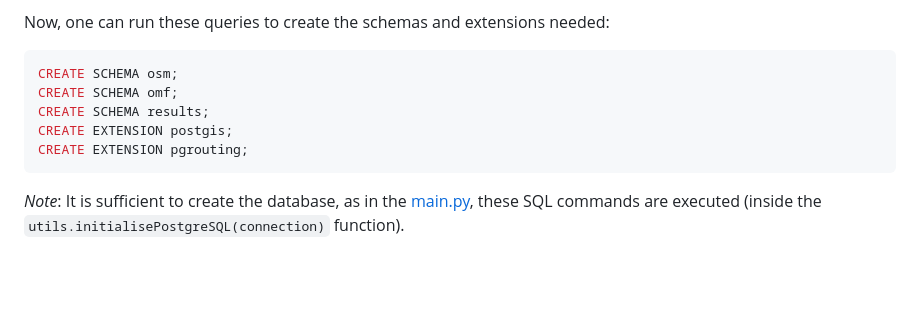
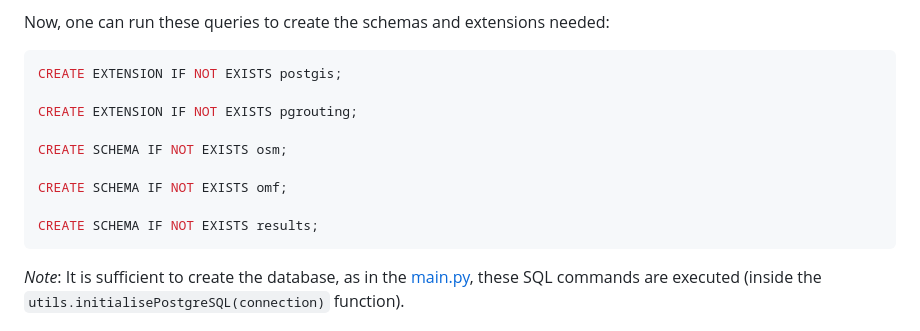
Before and after one commit to LocationMind/GeoDataCompare, a Markdown page: Documentation/user-doc.md, the part around the change. Rendered like a GitHub page; blank space fills up the shorter version.

Commit message:
Change init.sql in user-doc

````diff
--- a/Documentation/user-doc.md
+++ b/Documentation/user-doc.md
@@ -95,11 +95,15 @@ Then, run this command to create the database: `CREATE DATABASE pgrouting;`, and
 Now, one can run these queries to create the schemas and extensions needed:
 
 ```sql
-CREATE SCHEMA osm;
-CREATE SCHEMA omf;
-CREATE SCHEMA results;
-CREATE EXTENSION postgis;
-CREATE EXTENSION pgrouting;
+CREATE EXTENSION IF NOT EXISTS postgis;
+
+CREATE EXTENSION IF NOT EXISTS pgrouting;
+
+CREATE SCHEMA IF NOT EXISTS osm;
+
+CREATE SCHEMA IF NOT EXISTS omf;
+
+CREATE SCHEMA IF NOT EXISTS results;
 ```
 
 *Note*: It is sufficient to create the database, as in the [main.py](../Python/Assessment/main.py#L24), these SQL commands are executed (inside the `utils.initialisePostgreSQL(connection)` function).
````
